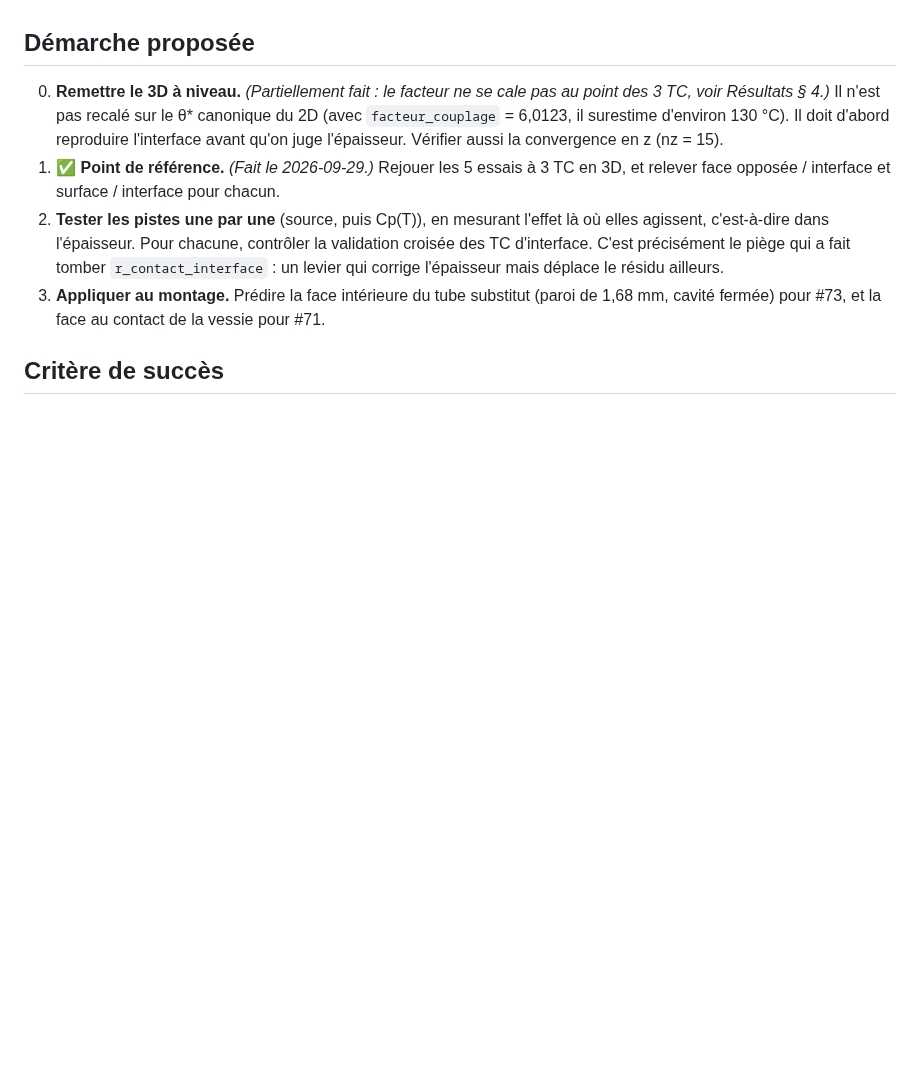
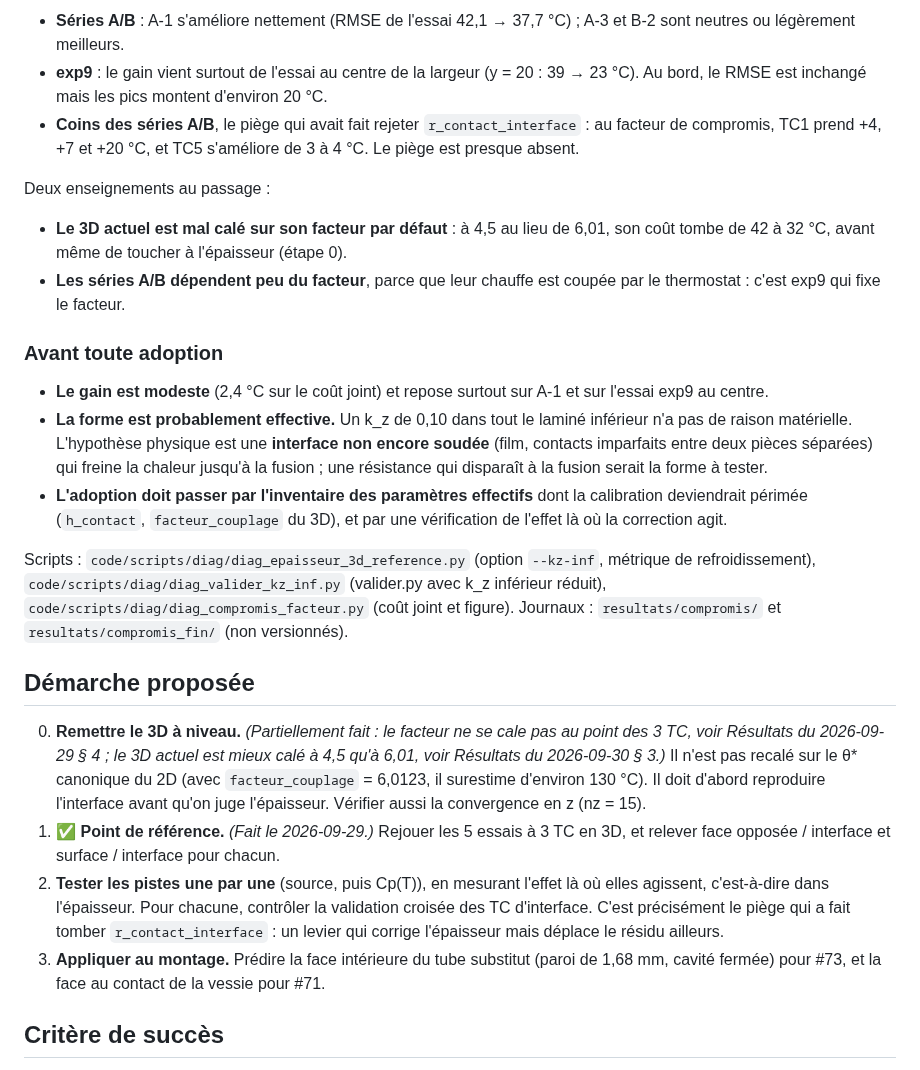
Before and after one commit to maxencesoixante/Jumeau_Soudage_Induction, a Markdown page: biblio/modele/issue74_transfert_thermique_epaisseur.md, the part around one of its changes. Drawn GitHub-style; blank space fills up the shorter version.

```diff
--- a/biblio/modele/issue74_transfert_thermique_epaisseur.md
+++ b/biblio/modele/issue74_transfert_thermique_epaisseur.md
@@ -122,6 +155,23 @@ Scripts : `code/scripts/diag/diag_epaisseur_3d_reference.py` (rapports, options
+- **Séries A/B** : A-1 s'améliore nettement (RMSE de l'essai 42,1 → 37,7 °C) ; A-3 et B-2 sont neutres ou légèrement meilleurs.
+- **exp9** : le gain vient surtout de l'essai au centre de la largeur (y = 20 : 39 → 23 °C). Au bord, le RMSE est inchangé mais les pics montent d'environ 20 °C.
+- **Coins des séries A/B**, le piège qui avait fait rejeter `r_contact_interface` : au facteur de compromis, TC1 prend +4, +7 et +20 °C, et TC5 s'améliore de 3 à 4 °C. Le piège est presque absent.
+
+Deux enseignements au passage :
+
+- **Le 3D actuel est mal calé sur son facteur par défaut** : à 4,5 au lieu de 6,01, son coût tombe de 42 à 32 °C, avant même de toucher à l'épaisseur (étape 0).
+- **Les séries A/B dépendent peu du facteur**, parce que leur chauffe est coupée par le thermostat : c'est exp9 qui fixe le facteur.
+
+### Avant toute adoption
+
+- **Le gain est modeste** (2,4 °C sur le coût joint) et repose surtout sur A-1 et sur l'essai exp9 au centre.
+- **La forme est probablement effective.** Un k_z de 0,10 dans tout le laminé inférieur n'a pas de raison matérielle. L'hypothèse physique est une **interface non encore soudée** (film, contacts imparfaits entre deux pièces séparées) qui freine la chaleur jusqu'à la fusion ; une résistance qui disparaît à la fusion serait la forme à tester.
+- **L'adoption doit passer par l'inventaire des paramètres effectifs** dont la calibration deviendrait périmée (`h_contact`, `facteur_couplage` du 3D), et par une vérification de l'effet là où la correction agit.
+
+Scripts : `code/scripts/diag/diag_epaisseur_3d_reference.py` (option `--kz-inf`, métrique de refroidissement), `code/scripts/diag/diag_valider_kz_inf.py` (valider.py avec k_z inférieur réduit), `code/scripts/diag/diag_compromis_facteur.py` (coût joint et figure). Journaux : `resultats/compromis/` et `resultats/compromis_fin/` (non versionnés).
+
 ## Démarche proposée
 
-0. **Remettre le 3D à niveau.** *(Partiellement fait : le facteur ne se cale pas au point des 3 TC, voir Résultats § 4.)* Il n'est pas recalé sur le θ\* canonique du 2D (avec `facteur_couplage` = 6,0123, il surestime d'environ 130 °C). Il doit d'abord reproduire l'interface avant qu'on juge l'épaisseur. Vérifier aussi la convergence en z (nz = 15).
+0. **Remettre le 3D à niveau.** *(Partiellement fait : le facteur ne se cale pas au point des 3 TC, voir Résultats du 2026-09-29 § 4 ; le 3D actuel est mieux calé à 4,5 qu'à 6,01, voir Résultats du 2026-09-30 § 3.)* Il n'est pas recalé sur le θ\* canonique du 2D (avec `facteur_couplage` = 6,0123, il surestime d'environ 130 °C). Il doit d'abord reproduire l'interface avant qu'on juge l'épaisseur. Vérifier aussi la convergence en z (nz = 15).
 1. ✅ **Point de référence.** *(Fait le 2026-09-29.)* Rejouer les 5 essais à 3 TC en 3D, et relever face opposée / interface et surface / interface pour chacun.
 2. **Tester les pistes une par une** (source, puis Cp(T)), en mesurant l'effet là où elles agissent, c'est-à-dire dans l'épaisseur. Pour chacune, contrôler la validation croisée des TC d'interface. C'est précisément le piège qui a fait tomber `r_contact_interface` : un levier qui corrige l'épaisseur mais déplace le résidu ailleurs.
 3. **Appliquer au montage.** Prédire la face intérieure du tube substitut (paroi de 1,68 mm, cavité fermée) pour #73, et la face au contact de la vessie pour #71.
```
Also changed, not shown: other parts of biblio/modele/issue74_transfert_thermique_epaisseur.md (+34 -1 lines).
